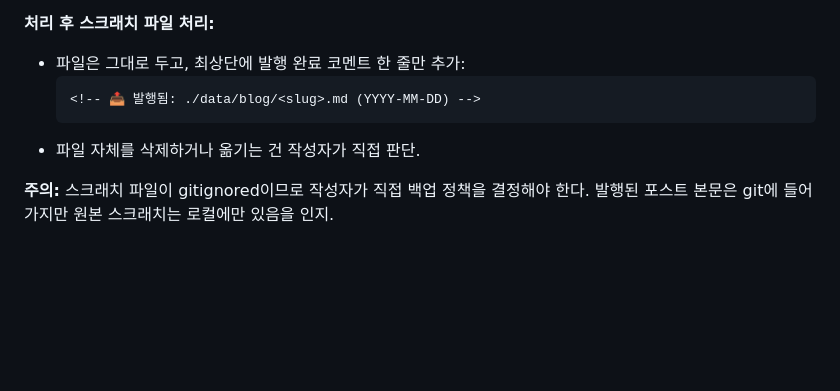
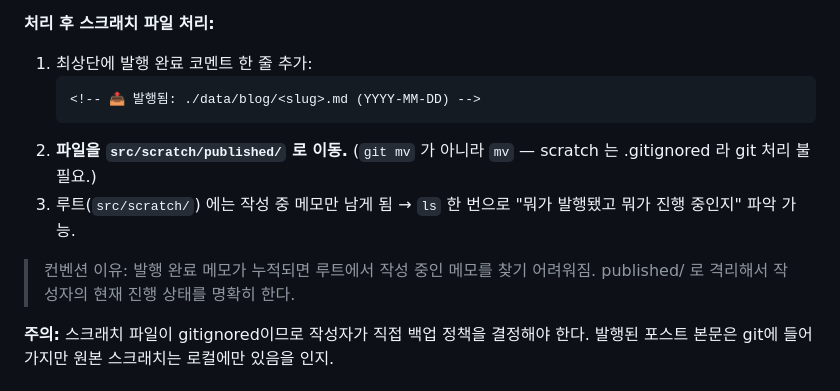
Before and after one commit to dpcivl/dev-blog, a Markdown page: CLAUDE.md, the part around the change. Drawn GitHub-style; blank space fills up the shorter version.

Commit message:
CLAUDE.md: 발행 후 스크래치 파일을 published/ 로 이동하도록 워크플로우 정정
기존: 발행 후 코멘트만 추가하고 파일은 그대로 → 루트에 발행 완료
메모가 누적되어 작성 중인 메모를 찾기 어려워짐 (작성자 피드백).

변경: 발행 코멘트 추가 후 src/scratch/published/ 로 mv. 루트엔
작성 중인 메모만 남도록.

(scratch 는 .gitignored 이므로 mv 만 하면 됨)

Co-Authored-By: Claude Opus 4.7 <noreply@anthropic.com>

````diff
--- a/CLAUDE.md
+++ b/CLAUDE.md
@@ -143,11 +143,14 @@
 5. commit & push
 
 **처리 후 스크래치 파일 처리:**
-- 파일은 그대로 두고, 최상단에 발행 완료 코멘트 한 줄만 추가:
-  ```
-  <!-- 📤 발행됨: ./data/blog/<slug>.md (YYYY-MM-DD) -->
-  ```
-- 파일 자체를 삭제하거나 옮기는 건 작성자가 직접 판단.
+1. 최상단에 발행 완료 코멘트 한 줄 추가:
+   ```
+   <!-- 📤 발행됨: ./data/blog/<slug>.md (YYYY-MM-DD) -->
+   ```
+2. **파일을 `src/scratch/published/` 로 이동.** (`git mv` 가 아니라 `mv` — scratch 는 .gitignored 라 git 처리 불필요.)
+3. 루트(`src/scratch/`) 에는 작성 중 메모만 남게 됨 → `ls` 한 번으로 "뭐가 발행됐고 뭐가 진행 중인지" 파악 가능.
+
+> 컨벤션 이유: 발행 완료 메모가 누적되면 루트에서 작성 중인 메모를 찾기 어려워짐. published/ 로 격리해서 작성자의 현재 진행 상태를 명확히 한다.
 
 **주의:** 스크래치 파일이 gitignored이므로 작성자가 직접 백업 정책을 결정해야 한다. 발행된 포스트 본문은 git에 들어가지만 원본 스크래치는 로컬에만 있음을 인지.
 
````
